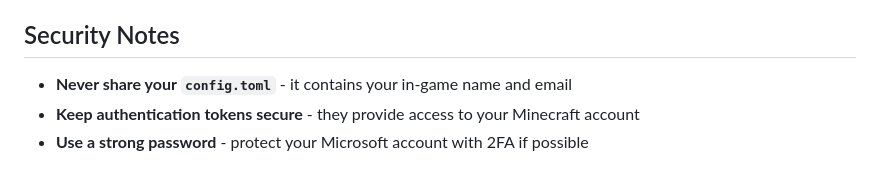
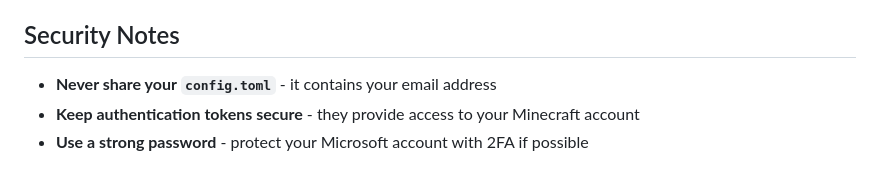
Before and after one commit to TreXito/frikadellen-baf-121, a Markdown page: MICROSOFT_AUTH_SETUP.md, the part around the change. Drawn GitHub-style.

Commit message:
Fix documentation to reflect single email field
- Update security notes to mention email only
- Remove outdated reference to in-game name field

Co-authored-by: TreXito <81475944+TreXito@users.noreply.github.com>

```diff
--- a/MICROSOFT_AUTH_SETUP.md
+++ b/MICROSOFT_AUTH_SETUP.md
@@ -86,7 +86,7 @@ Each instance of Frikadellen BAF uses its own `config.toml` file in the executab
 
 ## Security Notes
 
-- **Never share your `config.toml`** - it contains your in-game name and email
+- **Never share your `config.toml`** - it contains your email address
 - **Keep authentication tokens secure** - they provide access to your Minecraft account
 - **Use a strong password** - protect your Microsoft account with 2FA if possible
 
```
